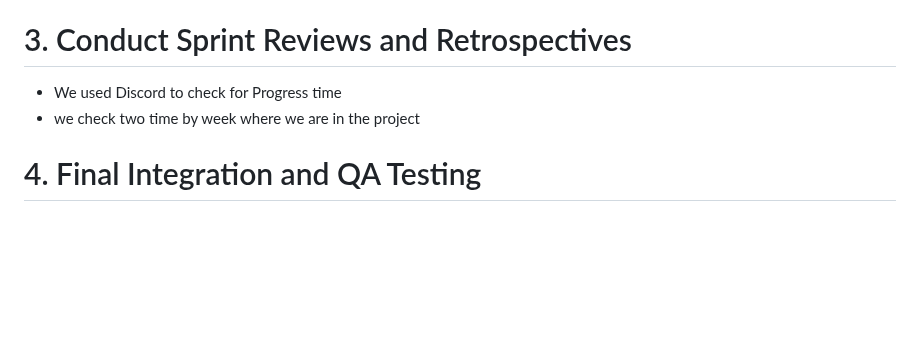
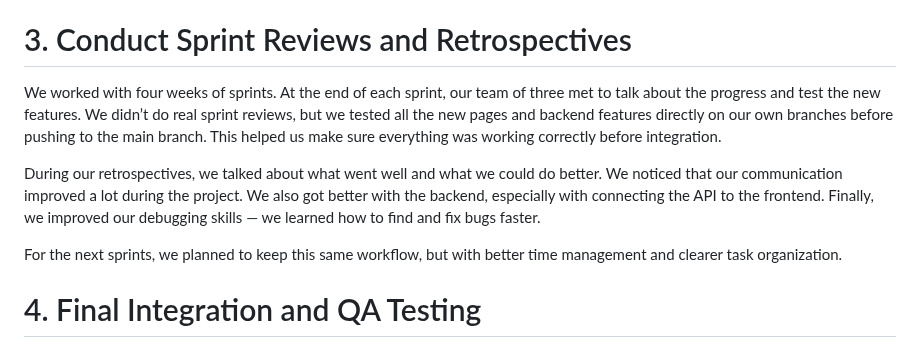
Before and after one commit to Genia888/FitnessHub, a Markdown page: Documentation/(Stage 4) MVP Development and Execution.md, the part around the change. Drawn GitHub-style; blank space fills up the shorter version.

Commit message:
fix: update readme

```diff
--- a/Documentation/(Stage 4) MVP Development and Execution.md
+++ b/Documentation/(Stage 4) MVP Development and Execution.md
@@ -195,8 +195,14 @@ Task completion rate: proportion of completed tasks vs. planned ones
 
 
 # 3. Conduct Sprint Reviews and Retrospectives
-- We used Discord to check for Progress time
-- we check two time by week where we are in the project
+
+We worked with four weeks of sprints. At the end of each sprint, our team of three met to talk about the progress and test the new features.
+We didn’t do real sprint reviews, but we tested all the new pages and backend features directly on our own branches before pushing to the main branch. This helped us make sure everything was working correctly before integration.
+
+During our retrospectives, we talked about what went well and what we could do better.
+We noticed that our communication improved a lot during the project. We also got better with the backend, especially with connecting the API to the frontend. Finally, we improved our debugging skills — we learned how to find and fix bugs faster.
+
+For the next sprints, we planned to keep this same workflow, but with better time management and clearer task organization.
 
 
 # 4. Final Integration and QA Testing
```
